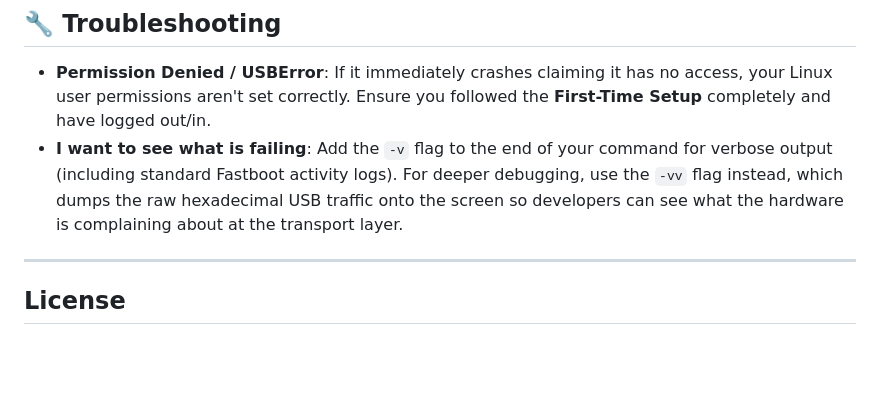
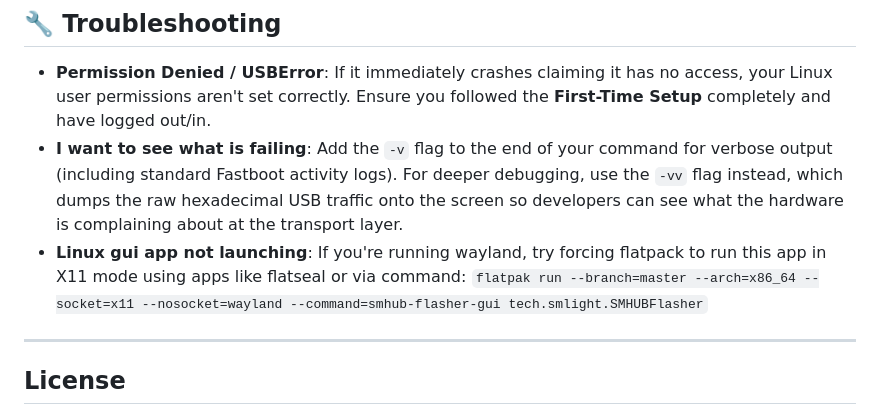
Before and after one commit to smlight-tech/smhub-flasher, a Markdown page: README.md, the part around the change. Rendered like a GitHub page; blank space fills up the shorter version.

Commit message:
docs: add linux gui troubleshooting step

```diff
--- a/README.md
+++ b/README.md
@@ -111,6 +111,7 @@ For developers and power users, the flasher contains several advanced capabiliti
 ## 🔧 Troubleshooting
 - **Permission Denied / USBError**: If it immediately crashes claiming it has no access, your Linux user permissions aren't set correctly. Ensure you followed the **First-Time Setup** completely and have logged out/in.
 - **I want to see what is failing**: Add the `-v` flag to the end of your command for verbose output (including standard Fastboot activity logs). For deeper debugging, use the `-vv` flag instead, which dumps the raw hexadecimal USB traffic onto the screen so developers can see what the hardware is complaining about at the transport layer.
+- **Linux gui app not launching**: If you're running wayland, try forcing flatpack to run this app in X11 mode using apps like flatseal or via command: `flatpak run --branch=master --arch=x86_64 --socket=x11 --nosocket=wayland --command=smhub-flasher-gui tech.smlight.SMHUBFlasher`
 
 ---
 
```
